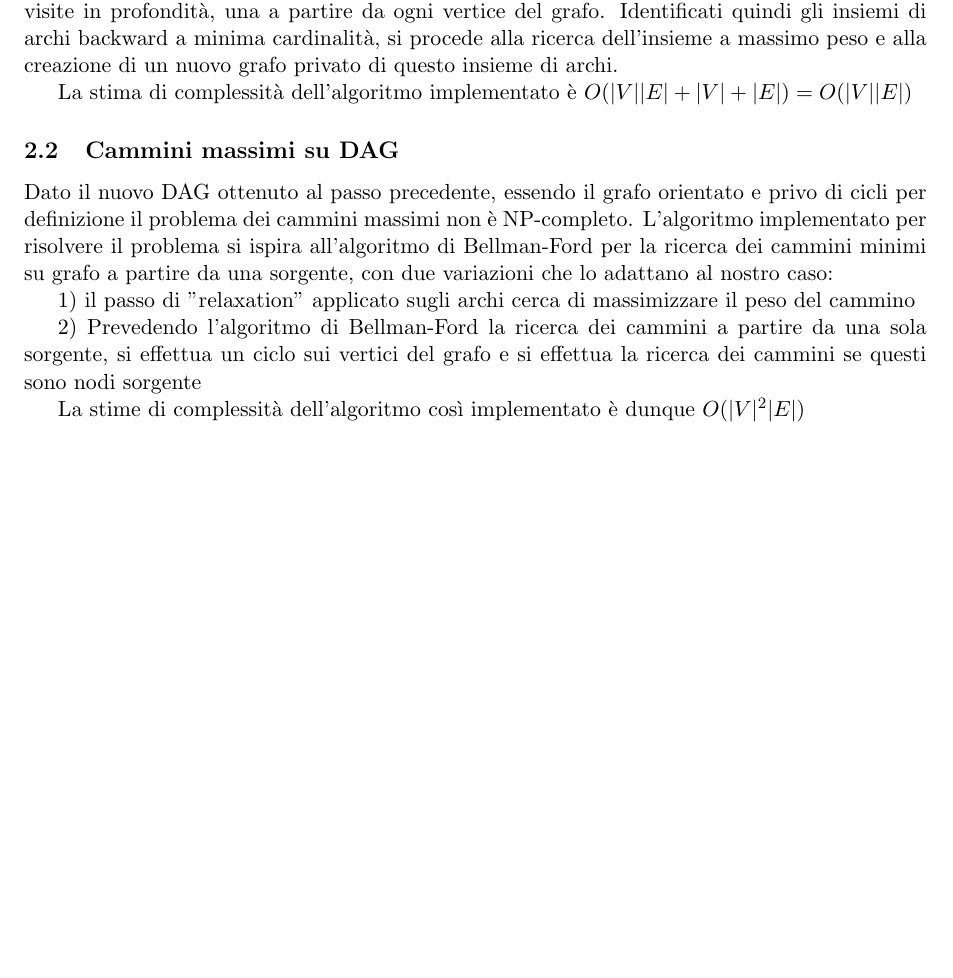
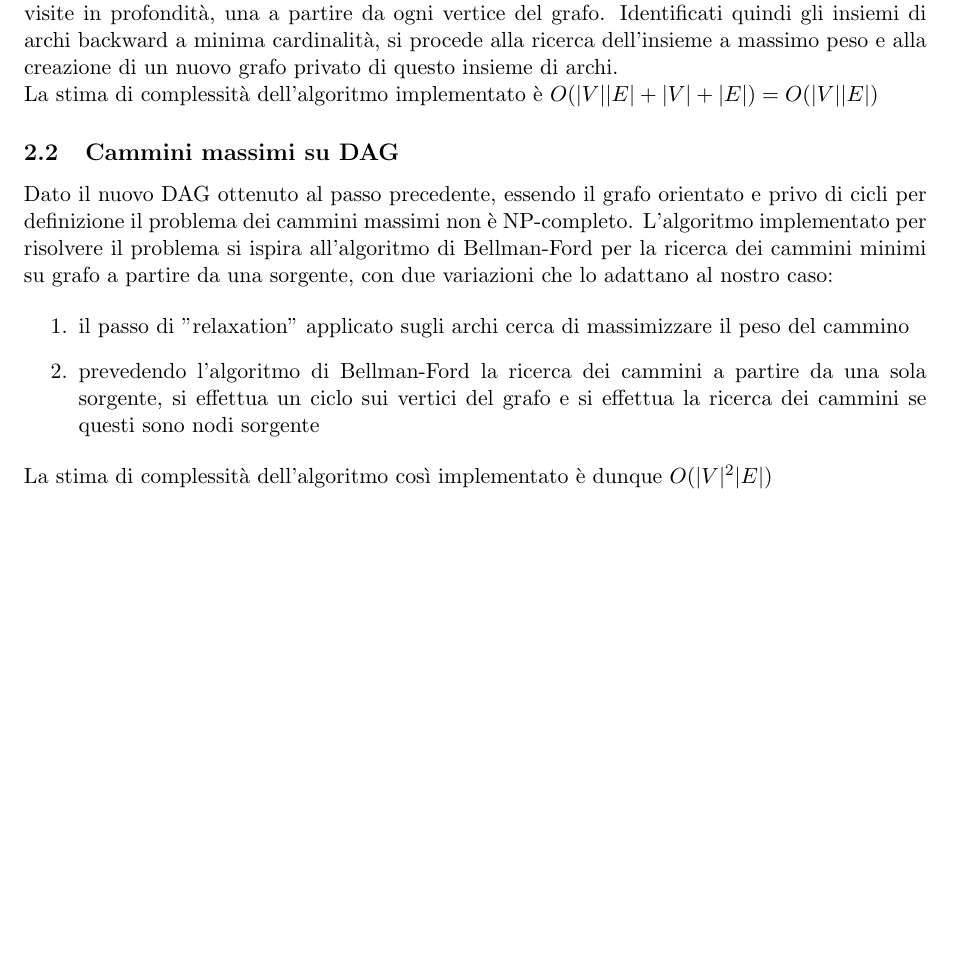
Before and after one commit to RisingZero/asd-2022, a LaTeX document (relazioneLab9/s280848_9.tex): part of page 3 of 3, cut so that both start at the same text. Compiled offline with pdfLaTeX.

Commit message:
fix type

```diff
--- a/relazioneLab9/s280848_9.tex
+++ b/relazioneLab9/s280848_9.tex
@@ -85,8 +85,7 @@
                 L'algoritmo implementato si basa sull'idea che dato un grafo orientato, a seguito di una classificazione degli archi del grafo, la rimozione di tutti gli archi di
                 tipo backward sia necessaria e sufficiente per soddisfare la richiesta di aciclicità. Il problema quindi si riduce alla ricerca dell'insieme di archi backward a minima cardinalità,
                 effettuata tramite ripetute visite in profondità, una a partire da ogni vertice del grafo. Identificati quindi gli insiemi di archi backward a minima cardinalità, si procede alla
-                ricerca dell'insieme a massimo peso e alla creazione di un nuovo grafo privato di questo insieme di archi.
-
+                ricerca dell'insieme a massimo peso e alla creazione di un nuovo grafo privato di questo insieme di archi.\\
                 La stima di complessità dell'algoritmo implementato è
                 \begin{math}
                     O(|V| |E| + |V|+|E|) = O(|V| |E|)
@@ -98,11 +97,11 @@
                 L'algoritmo implementato per risolvere il problema si ispira all'algoritmo di Bellman-Ford per la ricerca dei cammini minimi su grafo a partire da una sorgente, con due variazioni
                 che lo adattano al nostro caso:
 
-                1) il passo di "relaxation" applicato sugli archi cerca di massimizzare il peso del cammino
-
-                2) Prevedendo l'algoritmo di Bellman-Ford la ricerca dei cammini a partire da una sola sorgente, si effettua un ciclo sui vertici del grafo e si effettua la ricerca dei cammini se questi sono nodi sorgente
-
-                La stime di complessità dell'algoritmo così implementato è dunque
+                \begin{enumerate}
+                    \item il passo di "relaxation" applicato sugli archi cerca di massimizzare il peso del cammino
+                    \item prevedendo l'algoritmo di Bellman-Ford la ricerca dei cammini a partire da una sola sorgente, si effettua un ciclo sui vertici del grafo e si effettua la ricerca dei cammini se questi sono nodi sorgente
+                \end{enumerate}
+                La stima di complessità dell'algoritmo così implementato è dunque
                 \begin{math}
                     O(|V|^2 |E|)
                 \end{math}
```
Also changed, not shown: relazioneLab9/s280848_9.pdf, 1 other file.
